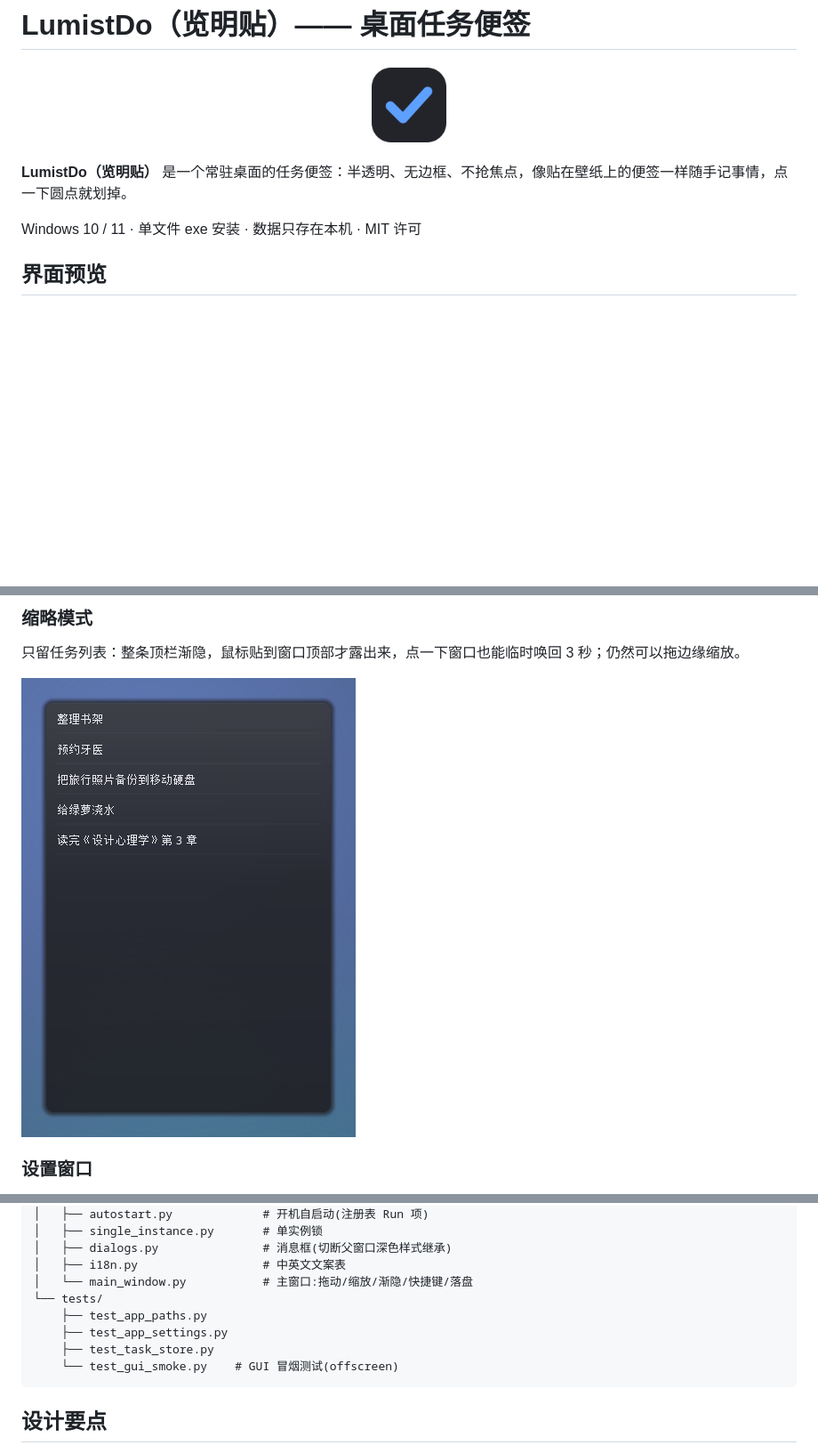
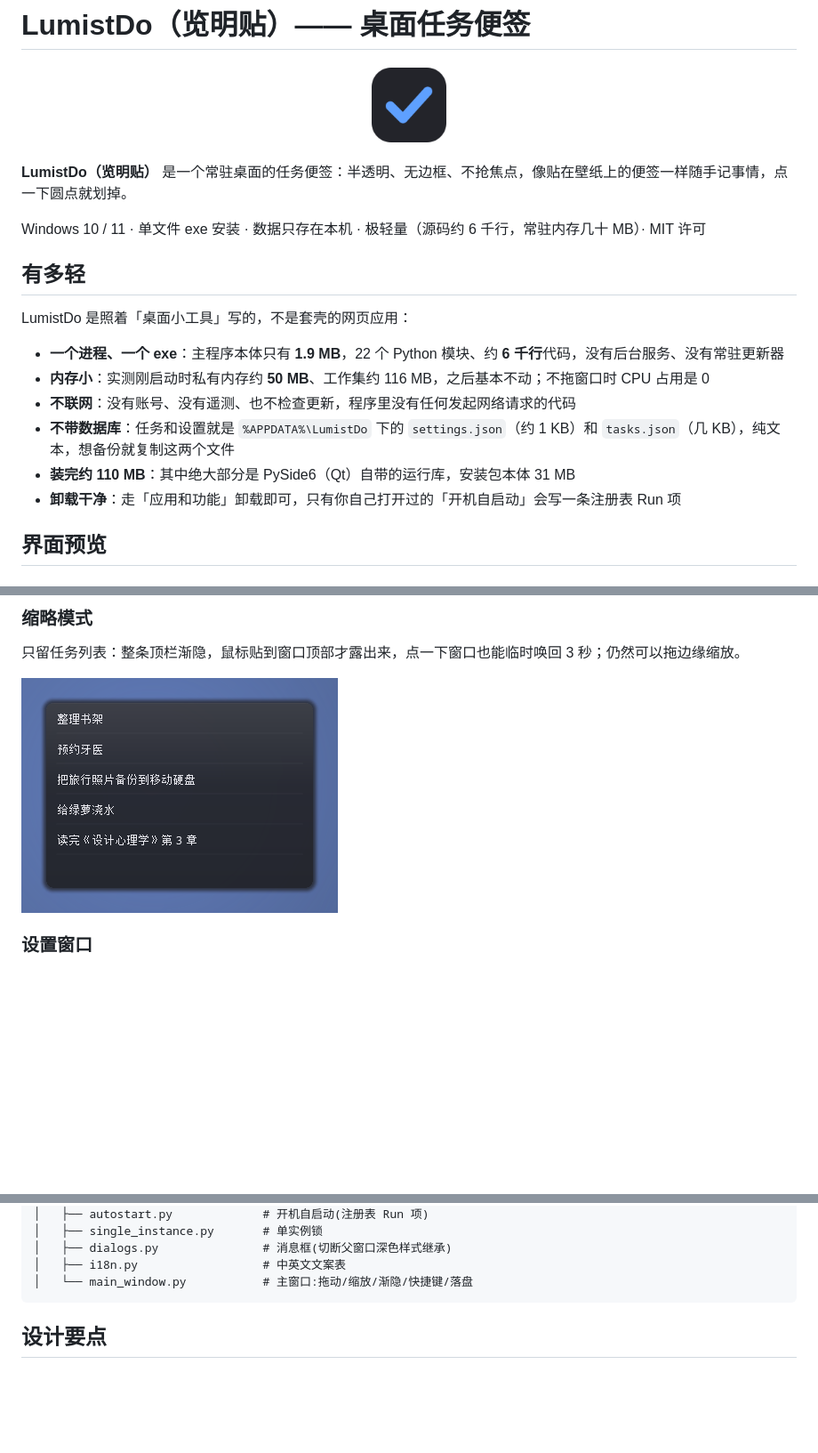
Before and after one commit to 1TRhez/LumistDo, a Markdown page: README.md, 3 parts joined by grey strips. Shown at 89% size. Drawn GitHub-style; pictures changed too: docs/img/compact.png; blank space fills up the shorter version.

Commit message:
精简仓库:只保留软件本体
- 移出仓库(已归档到 lumistdo-dev\LumistDo-src-archive\2026-10-05):AGENTS.md、tests/、docs/index.html
- requirements.txt 只留运行时依赖 PySide6
- .gitignore 去掉本地调试脚本条目
- README 增加「有多轻」一节,目录结构同步

````diff
--- a/README.md
+++ b/README.md
@@ -6,7 +6,18 @@
 
 **LumistDo（览明贴）** 是一个常驻桌面的任务便签：半透明、无边框、不抢焦点，像贴在壁纸上的便签一样随手记事情，点一下圆点就划掉。
 
-Windows 10 / 11 · 单文件 exe 安装 · 数据只存在本机 · MIT 许可
+Windows 10 / 11 · 单文件 exe 安装 · 数据只存在本机 · 极轻量（源码约 6 千行，常驻内存几十 MB）· MIT 许可
+
+## 有多轻
+
+LumistDo 是照着「桌面小工具」写的，不是套壳的网页应用：
+
+- **一个进程、一个 exe**：主程序本体只有 **1.9 MB**，22 个 Python 模块、约 **6 千行**代码，没有后台服务、没有常驻更新器
+- **内存小**：实测刚启动时私有内存约 **50 MB**、工作集约 116 MB，之后基本不动；不拖窗口时 CPU 占用是 0
+- **不联网**：没有账号、没有遥测、也不检查更新，程序里没有任何发起网络请求的代码
+- **不带数据库**：任务和设置就是 `%APPDATA%\LumistDo` 下的 `settings.json`（约 1 KB）和 `tasks.json`（几 KB），纯文本，想备份就复制这两个文件
+- **装完约 110 MB**：其中绝大部分是 PySide6（Qt）自带的运行库，安装包本体 31 MB
+- **卸载干净**：走「应用和功能」卸载即可，只有你自己打开过的「开机自启动」会写一条注册表 Run 项
 
 ## 界面预览
 
@@ -256,11 +262,6 @@ LumistDo-src/
 │   ├── dialogs.py               # 消息框(切断父窗口深色样式继承)
 │   ├── i18n.py                  # 中英文文案表
 │   └── main_window.py           # 主窗口:拖动/缩放/渐隐/快捷键/落盘
-└── tests/
-    ├── test_app_paths.py
-    ├── test_app_settings.py
-    ├── test_task_store.py
-    └── test_gui_smoke.py    # GUI 冒烟测试(offscreen)
 ```
 
 ## 设计要点
````
Also changed, not shown: other parts of README.md (+2 -7 lines), AGENTS.md (deleted, +0 -150 lines), docs/img/history.png, 9 other files.
